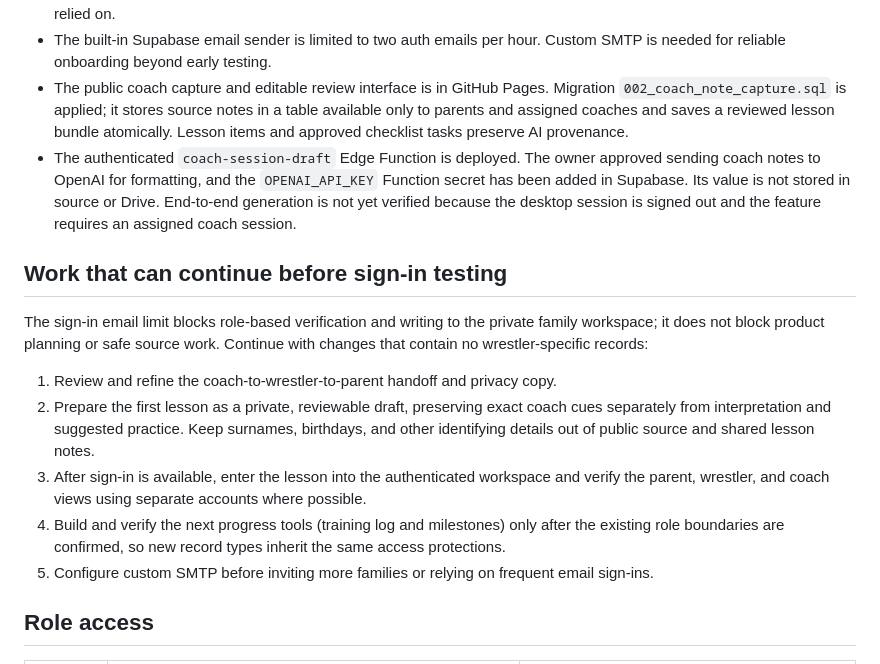
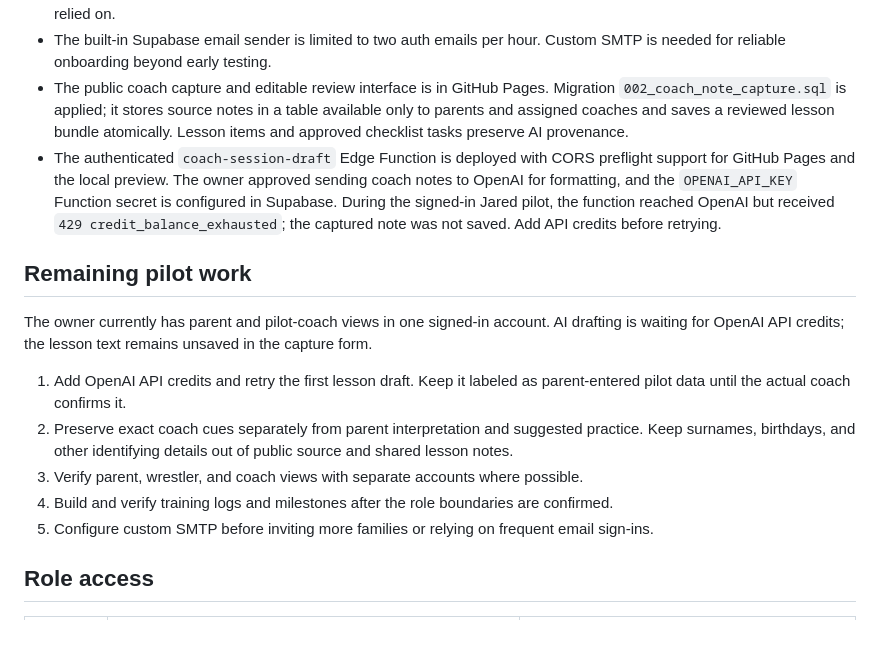
Before and after one commit to dane789/matwork, a Markdown page: 360-workflow.md, the part around the change. Rendered like a GitHub page; blank space fills up the shorter version.

Commit message:
Update pilot status and next steps

```diff
--- a/360-workflow.md
+++ b/360-workflow.md
@@ -9,16 +9,16 @@ This document defines the product behavior for a shared wrestler, parent, and co
 - Parent, wrestler, and coach access still needs end-to-end verification with separate accounts before real records are relied on.
 - The built-in Supabase email sender is limited to two auth emails per hour. Custom SMTP is needed for reliable onboarding beyond early testing.
 - The public coach capture and editable review interface is in GitHub Pages. Migration `002_coach_note_capture.sql` is applied; it stores source notes in a table available only to parents and assigned coaches and saves a reviewed lesson bundle atomically. Lesson items and approved checklist tasks preserve AI provenance.
-- The authenticated `coach-session-draft` Edge Function is deployed. The owner approved sending coach notes to OpenAI for formatting, and the `OPENAI_API_KEY` Function secret has been added in Supabase. Its value is not stored in source or Drive. End-to-end generation is not yet verified because the desktop session is signed out and the feature requires an assigned coach session.
+- The authenticated `coach-session-draft` Edge Function is deployed with CORS preflight support for GitHub Pages and the local preview. The owner approved sending coach notes to OpenAI for formatting, and the `OPENAI_API_KEY` Function secret is configured in Supabase. During the signed-in Jared pilot, the function reached OpenAI but received `429 credit_balance_exhausted`; the captured note was not saved. Add API credits before retrying.
 
-## Work that can continue before sign-in testing
+## Remaining pilot work
 
-The sign-in email limit blocks role-based verification and writing to the private family workspace; it does not block product planning or safe source work. Continue with changes that contain no wrestler-specific records:
+The owner currently has parent and pilot-coach views in one signed-in account. AI drafting is waiting for OpenAI API credits; the lesson text remains unsaved in the capture form.
 
-1. Review and refine the coach-to-wrestler-to-parent handoff and privacy copy.
-2. Prepare the first lesson as a private, reviewable draft, preserving exact coach cues separately from interpretation and suggested practice. Keep surnames, birthdays, and other identifying details out of public source and shared lesson notes.
-3. After sign-in is available, enter the lesson into the authenticated workspace and verify the parent, wrestler, and coach views using separate accounts where possible.
-4. Build and verify the next progress tools (training log and milestones) only after the existing role boundaries are confirmed, so new record types inherit the same access protections.
+1. Add OpenAI API credits and retry the first lesson draft. Keep it labeled as parent-entered pilot data until the actual coach confirms it.
+2. Preserve exact coach cues separately from parent interpretation and suggested practice. Keep surnames, birthdays, and other identifying details out of public source and shared lesson notes.
+3. Verify parent, wrestler, and coach views with separate accounts where possible.
+4. Build and verify training logs and milestones after the role boundaries are confirmed.
 5. Configure custom SMTP before inviting more families or relying on frequent email sign-ins.
 
 ## Role access
```
